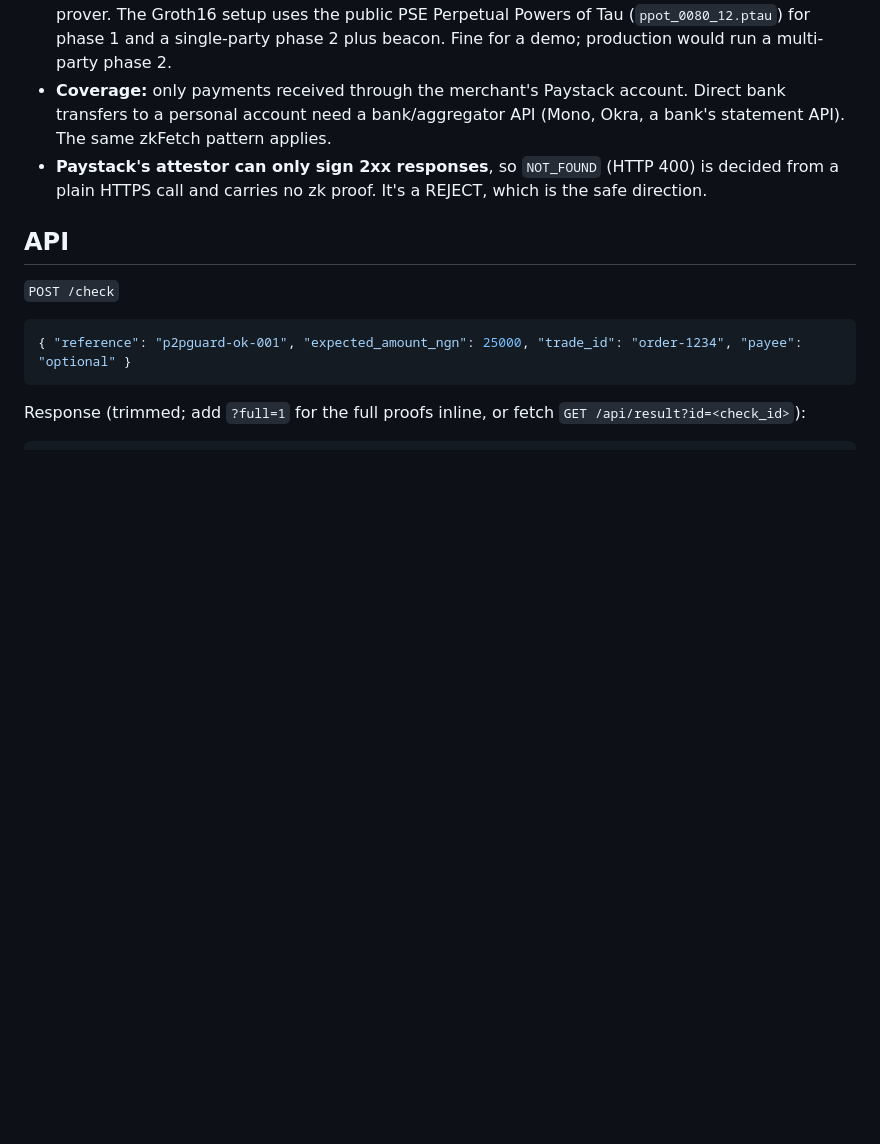
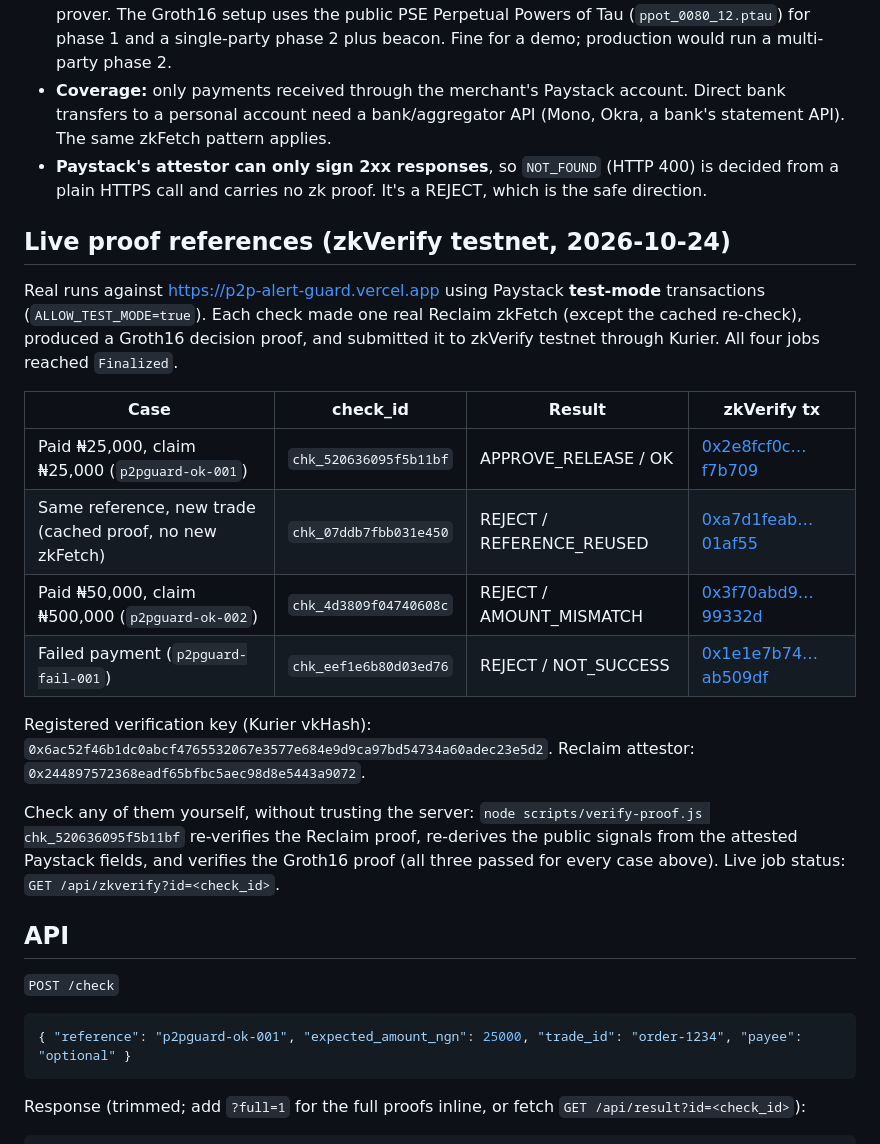
Before and after one commit to danielx2d4144/p2p-alert-guard, a Markdown page: README.md, the part around the change. Rendered like a GitHub page; blank space fills up the shorter version.

Commit message:
README: live zkVerify testnet proof references

```diff
--- a/README.md
+++ b/README.md
@@ -80,6 +80,21 @@ Anyone can re-verify it: `identifier == keccak256(provider, parameters, context)
 - **Coverage:** only payments received through the merchant's Paystack account. Direct bank transfers to a personal account need a bank/aggregator API (Mono, Okra, a bank's statement API). The same zkFetch pattern applies.
 - **Paystack's attestor can only sign 2xx responses**, so `NOT_FOUND` (HTTP 400) is decided from a plain HTTPS call and carries no zk proof. It's a REJECT, which is the safe direction.
 
+## Live proof references (zkVerify testnet, 2026-10-24)
+
+Real runs against https://p2p-alert-guard.vercel.app using Paystack **test-mode** transactions (`ALLOW_TEST_MODE=true`). Each check made one real Reclaim zkFetch (except the cached re-check), produced a Groth16 decision proof, and submitted it to zkVerify testnet through Kurier. All four jobs reached `Finalized`.
+
+| Case | check_id | Result | zkVerify tx |
+|---|---|---|---|
+| Paid ₦25,000, claim ₦25,000 (`p2pguard-ok-001`) | `chk_520636095f5b11bf` | APPROVE_RELEASE / OK | [0x2e8fcf0c…f7b709](https://zkverify-testnet.subscan.io/extrinsic/0x2e8fcf0cd18a956b8a6a378aef5a812a9bc2c671401f9450396a0b1957f7b709) |
+| Same reference, new trade (cached proof, no new zkFetch) | `chk_07ddb7fbb031e450` | REJECT / REFERENCE_REUSED | [0xa7d1feab…01af55](https://zkverify-testnet.subscan.io/extrinsic/0xa7d1feabb0a59bcd8885c7faf29899bcbee9d8ba3d4d9f4c019c599c9801af55) |
+| Paid ₦50,000, claim ₦500,000 (`p2pguard-ok-002`) | `chk_4d3809f04740608c` | REJECT / AMOUNT_MISMATCH | [0x3f70abd9…99332d](https://zkverify-testnet.subscan.io/extrinsic/0x3f70abd99e5446d492ab7420c65d5afb383dd334c2b7e2afdee2793a4899332d) |
+| Failed payment (`p2pguard-fail-001`) | `chk_eef1e6b80d03ed76` | REJECT / NOT_SUCCESS | [0x1e1e7b74…ab509df](https://zkverify-testnet.subscan.io/extrinsic/0x1e1e7b74862670355d4eacf8f509aedbdad9a7182e71c7aec623d8292ab509df) |
+
+Registered verification key (Kurier vkHash): `0x6ac52f46b1dc0abcf4765532067e3577e684e9d9ca97bd54734a60adec23e5d2`. Reclaim attestor: `0x244897572368eadf65bfbc5aec98d8e5443a9072`.
+
+Check any of them yourself, without trusting the server: `node scripts/verify-proof.js chk_520636095f5b11bf` re-verifies the Reclaim proof, re-derives the public signals from the attested Paystack fields, and verifies the Groth16 proof (all three passed for every case above). Live job status: `GET /api/zkverify?id=<check_id>`.
+
 ## API
 
 `POST /check`
```
